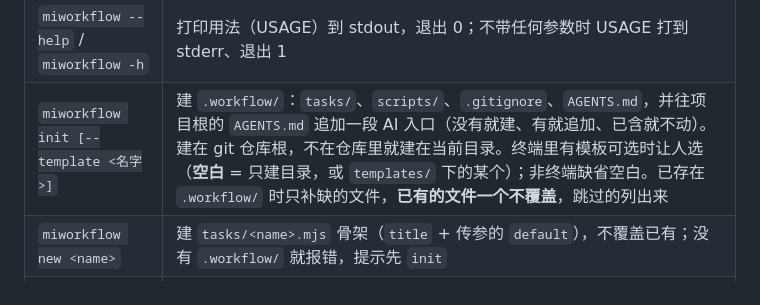
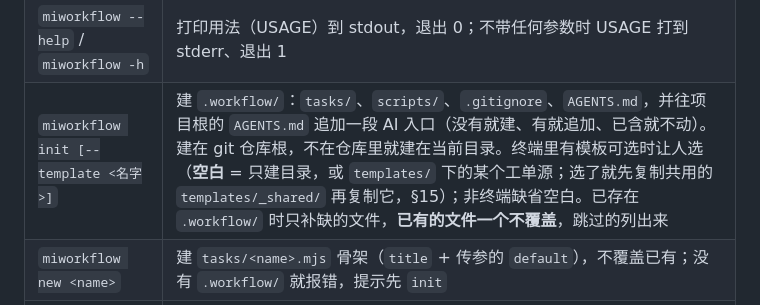
Before and after one commit to Yogioo/MiWorkflow, a Markdown page: Core.md, the part around the change. GitHub-like rendering.

Commit message:
#19 审查修正：Core.md 命令表的 init 一行补上先复制 _shared 的组合行为
Co-authored-by: Cursor <cursoragent@cursor.com>

```diff
--- a/Core.md
+++ b/Core.md
@@ -86,7 +86,7 @@ MiWorkflow/
 |---|---|
 | `miworkflow --version` / `miworkflow -v` | 打印内核 `package.json` 的 `version`（不写死）到 stdout，退出 0 |
 | `miworkflow --help` / `miworkflow -h` | 打印用法（USAGE）到 stdout，退出 0；不带任何参数时 USAGE 打到 stderr、退出 1 |
-| `miworkflow init [--template <名字>]` | 建 `.workflow/`：`tasks/`、`scripts/`、`.gitignore`、`AGENTS.md`，并往项目根的 `AGENTS.md` 追加一段 AI 入口（没有就建、有就追加、已含就不动）。建在 git 仓库根，不在仓库里就建在当前目录。终端里有模板可选时让人选（**空白** = 只建目录，或 `templates/` 下的某个）；非终端缺省空白。已存在 `.workflow/` 时只补缺的文件，**已有的文件一个不覆盖**，跳过的列出来 |
+| `miworkflow init [--template <名字>]` | 建 `.workflow/`：`tasks/`、`scripts/`、`.gitignore`、`AGENTS.md`，并往项目根的 `AGENTS.md` 追加一段 AI 入口（没有就建、有就追加、已含就不动）。建在 git 仓库根，不在仓库里就建在当前目录。终端里有模板可选时让人选（**空白** = 只建目录，或 `templates/` 下的某个工单源；选了就先复制共用的 `templates/_shared/` 再复制它，§15）；非终端缺省空白。已存在 `.workflow/` 时只补缺的文件，**已有的文件一个不覆盖**，跳过的列出来 |
 | `miworkflow new <name>` | 建 `tasks/<name>.mjs` 骨架（`title` + 传参的 `default`），不覆盖已有；没有 `.workflow/` 就报错，提示先 `init` |
 | `miworkflow <task> [--key value]` | 跑任务 |
 | `miworkflow <task> --every <间隔> [--key value]` | 常驻循环跑：间隔 `30s` / `5m` / `1h`，必须显式给值，缺值或格式不对报错退出、不起 run。外层循环不是 run（不写日志、不拿锁）；每一轮起一个子进程当全新的 run（新 runId，不继承 `AGENTFLOW_RUN_ID`），其余参数原样传；间隔从上一轮结束算，不会自己重叠；某轮非 0 退出只在终端记下退出码，循环继续；另一个终端在跑同一任务时由按任务锁挡住，该轮跳过。Ctrl+C 不特殊处理，连同正在跑的 run 一起结束。纯 Node，三平台一致；一个命令一个任务，多个任务开多个终端；viewer 的「运行」不提供 |
```
